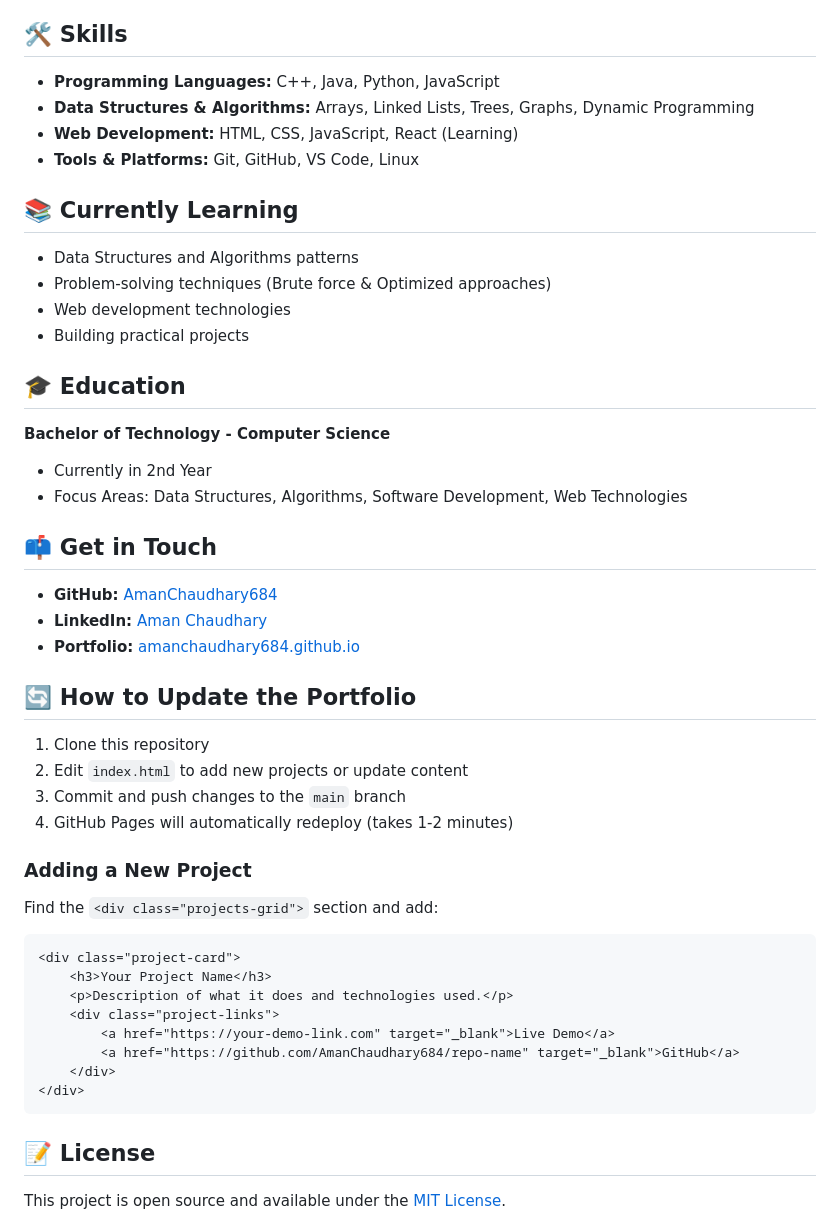
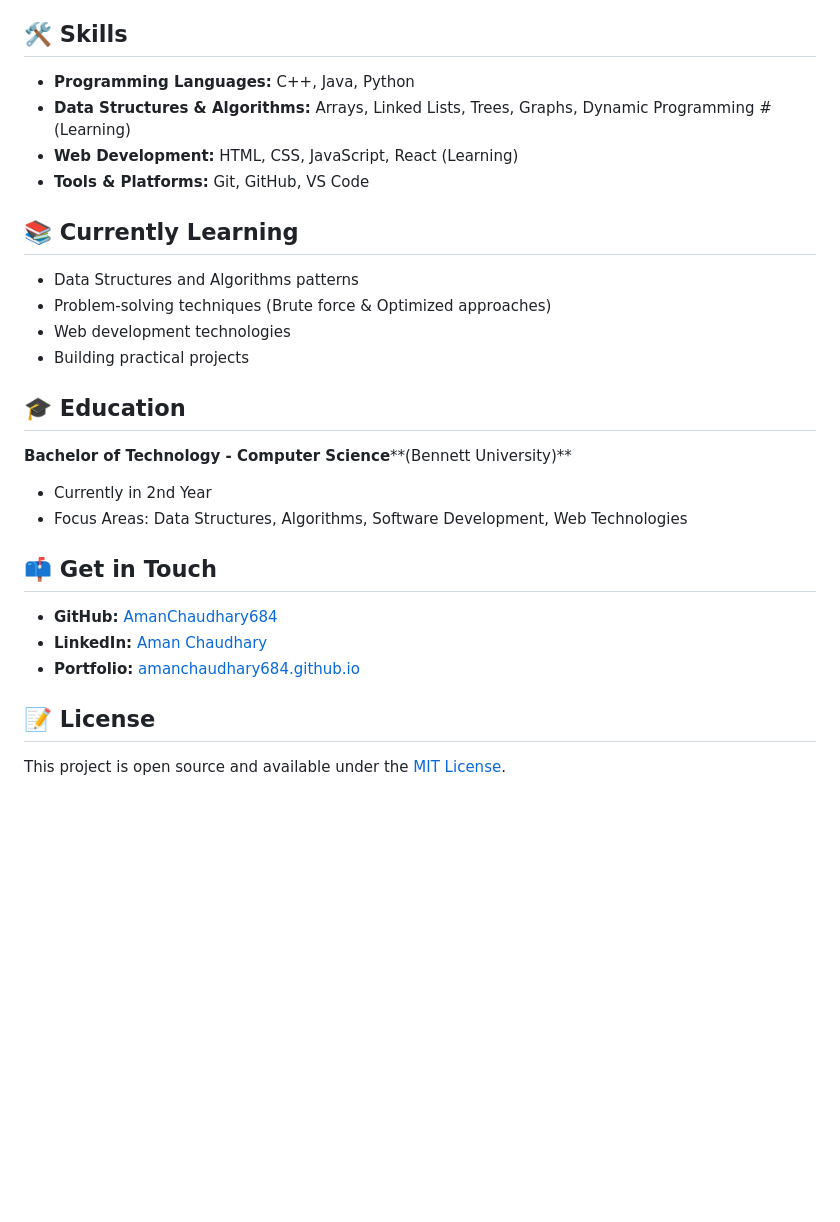
Before and after one commit to AmanChaudhary684/AmanChaudhary684.github.io, a Markdown page: README.md, the part around the change. Drawn GitHub-style; blank space fills up the shorter version.

Commit message:
Update README to reflect current skills and remove instructions
Removed outdated skills and portfolio update instructions.

````diff
--- a/README.md
+++ b/README.md
@@ -42,10 +42,10 @@ Collection of DSA problems solved with both brute force and optimized solutions.
 
 ## 🛠️ Skills
 
-- **Programming Languages:** C++, Java, Python, JavaScript
-- **Data Structures & Algorithms:** Arrays, Linked Lists, Trees, Graphs, Dynamic Programming
+- **Programming Languages:** C++, Java, Python
+- **Data Structures & Algorithms:** Arrays, Linked Lists, Trees, Graphs, Dynamic Programming   # (Learning)
 - **Web Development:** HTML, CSS, JavaScript, React (Learning)
-- **Tools & Platforms:** Git, GitHub, VS Code, Linux
+- **Tools & Platforms:** Git, GitHub, VS Code
 
 ## 📚 Currently Learning
 
@@ -56,7 +56,7 @@ Collection of DSA problems solved with both brute force and optimized solutions.
 
 ## 🎓 Education
 
-**Bachelor of Technology - Computer Science**
+**Bachelor of Technology - Computer Science****(Bennett University)**
 - Currently in 2nd Year
 - Focus Areas: Data Structures, Algorithms, Software Development, Web Technologies
 
@@ -66,26 +66,6 @@ Collection of DSA problems solved with both brute force and optimized solutions.
 - **LinkedIn:** [Aman Chaudhary](https://www.linkedin.com/in/aman-chaudhary-426426336)
 - **Portfolio:** [amanchaudhary684.github.io](https://amanchaudhary684.github.io/)
 
-## 🔄 How to Update the Portfolio
-
-1. Clone this repository
-2. Edit `index.html` to add new projects or update content
-3. Commit and push changes to the `main` branch
-4. GitHub Pages will automatically redeploy (takes 1-2 minutes)
-
-### Adding a New Project
-
-Find the `<div class="projects-grid">` section and add:
-```html
-<div class="project-card">
-    <h3>Your Project Name</h3>
-    <p>Description of what it does and technologies used.</p>
-    <div class="project-links">
-        <a href="https://your-demo-link.com" target="_blank">Live Demo</a>
-        <a href="https://github.com/AmanChaudhary684/repo-name" target="_blank">GitHub</a>
-    </div>
-</div>
-```
 
 ## 📝 License
 
````
